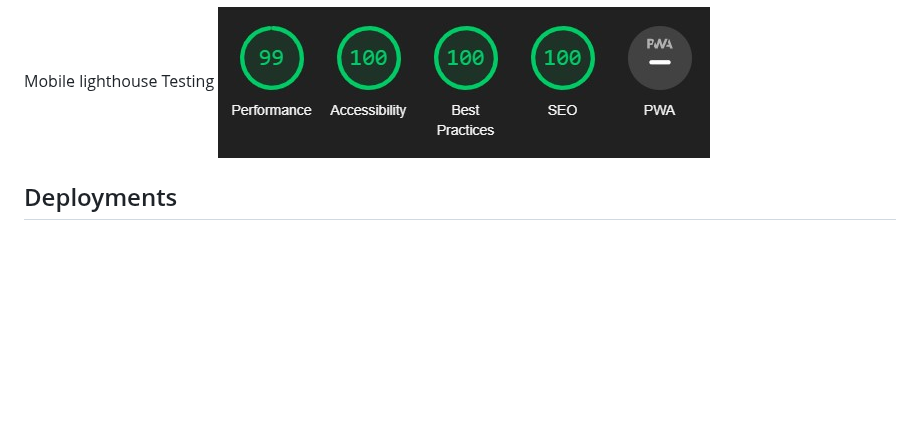
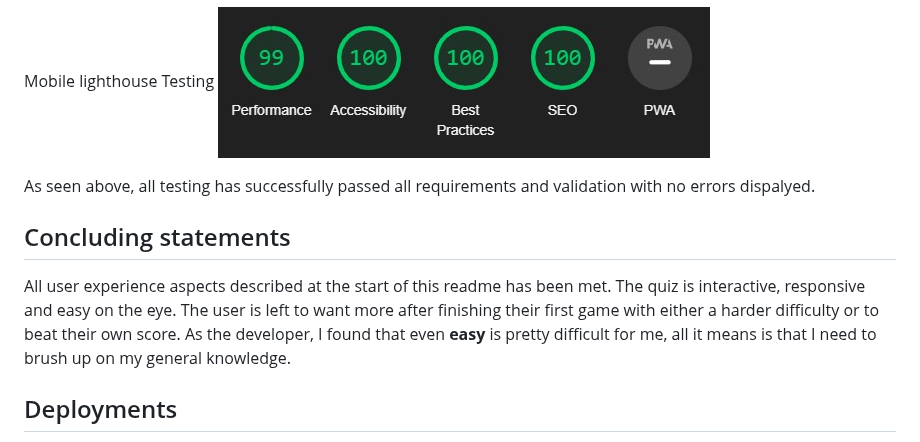
Before and after one commit to AlexAntony3/quizzically, a Markdown page: README.md, the part around one of its changes. GitHub-like rendering; blank space fills up the shorter version.

```diff
--- a/README.md
+++ b/README.md
@@ -189,6 +224,12 @@ Desktop lighthouse Testing
 
 Mobile lighthouse Testing
 ![Mobile lighthouse testing](docs/screenshots/lighthouse-mobile.jpg "Mobile lighthouse testing")
+
+As seen above, all testing has successfully passed all requirements and validation with no errors dispalyed.
+
+## Concluding statements
+All user experience aspects described at the start of this readme has been met. The quiz is interactive, responsive and easy on the eye. The user is left to want more after finishing their first game with either a harder difficulty or to beat their own score. As the developer, I found that even **easy** is pretty difficult for me, all it means is that I need to brush up on my general knowledge.
+
 ## Deployments
 Post completion of coding, the project was added, committed and pushed to github. The github repository was made live completing the following steps:
 
```
Also changed, not shown: other parts of README.md (+35 -0 lines).
